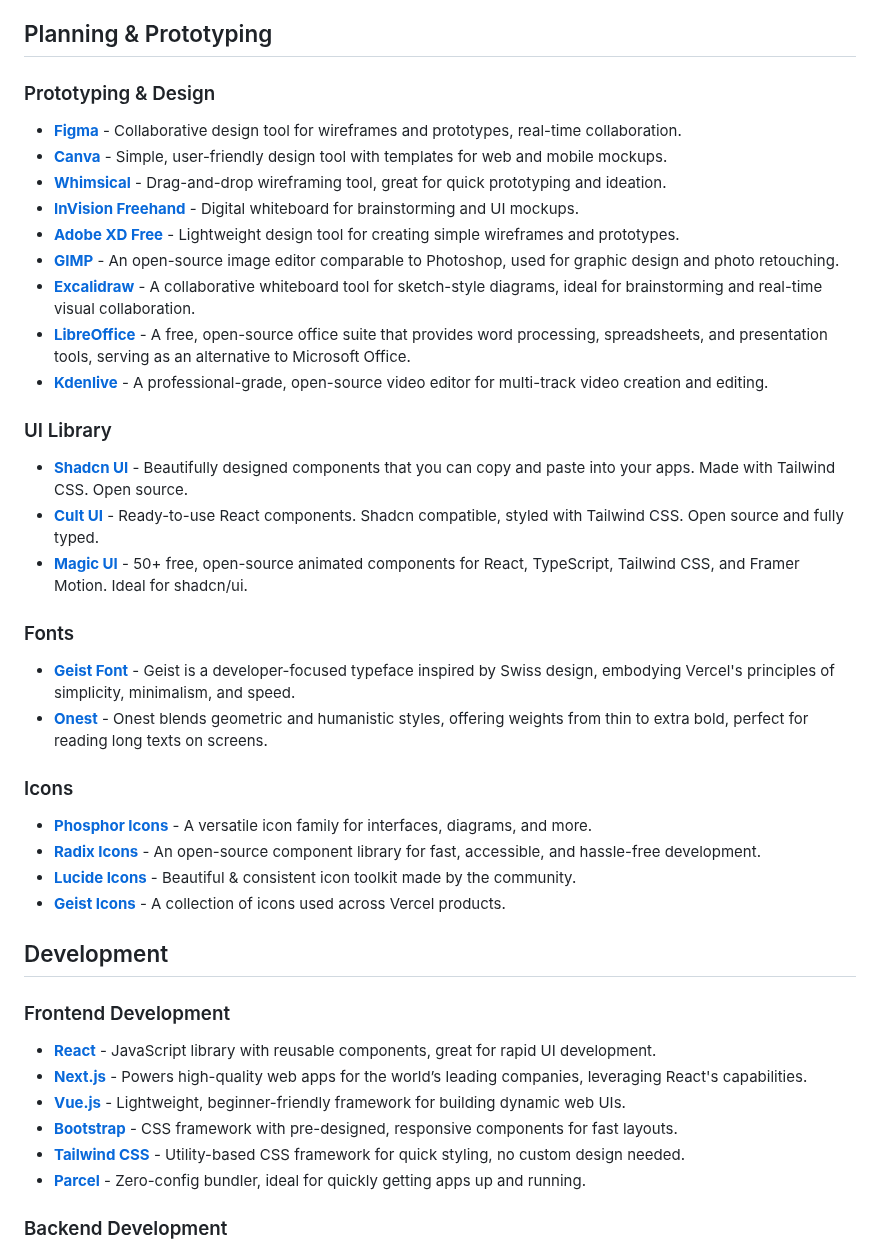
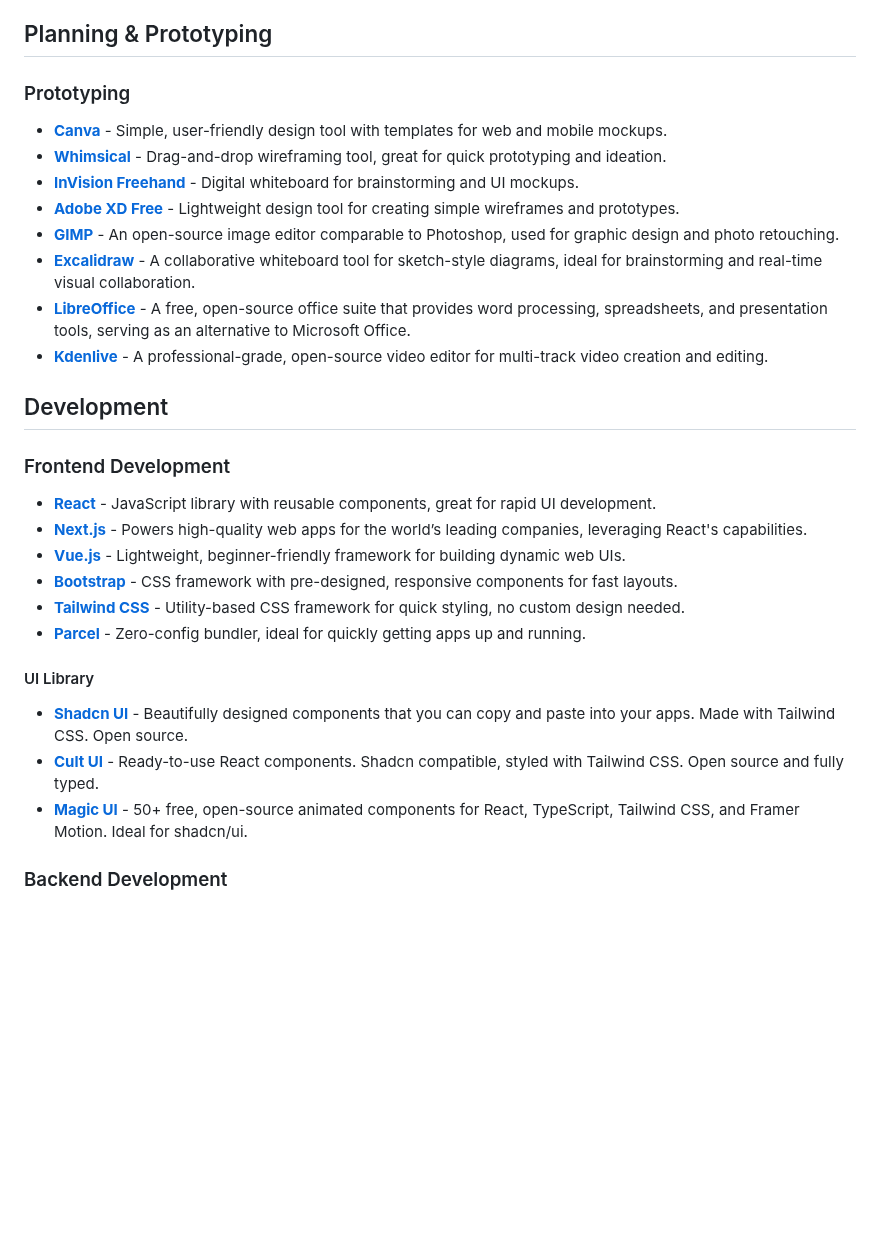
Before and after one commit to HappyHackingSpace/awesome-hackathon, a Markdown page: README.md, the part around one of its changes. Drawn GitHub-style; blank space fills up the shorter version.

```diff
--- a/README.md
+++ b/README.md
@@ -51,9 +50,8 @@ Tools and resources to help you build, design, and win hackathons! 🏆
 
 ## Planning & Prototyping
 
-### Prototyping & Design
+### Prototyping
 
-- **[Figma](https://www.figma.com/)** - Collaborative design tool for wireframes and prototypes, real-time collaboration.
 - **[Canva](https://www.canva.com/)** - Simple, user-friendly design tool with templates for web and mobile mockups.
 - **[Whimsical](https://whimsical.com/)** - Drag-and-drop wireframing tool, great for quick prototyping and ideation.
 - **[InVision Freehand](https://www.invisionapp.com/freehand)** - Digital whiteboard for brainstorming and UI mockups.
@@ -62,24 +60,6 @@ Tools and resources to help you build, design, and win hackathons! 🏆
 - **[Excalidraw](https://excalidraw.com/)** - A collaborative whiteboard tool for sketch-style diagrams, ideal for brainstorming and real-time visual collaboration.
 - **[LibreOffice](https://www.libreoffice.org/)** - A free, open-source office suite that provides word processing, spreadsheets, and presentation tools, serving as an alternative to Microsoft Office.
 - **[Kdenlive](https://kdenlive.org/)** - A professional-grade, open-source video editor for multi-track video creation and editing.
-
-### UI Library
-
-- **[Shadcn UI](https://ui.shadcn.com/)** - Beautifully designed components that you can copy and paste into your apps. Made with Tailwind CSS. Open source.
-- **[Cult UI](https://www.cult-ui.com)** - Ready-to-use React components. Shadcn compatible, styled with Tailwind CSS. Open source and fully typed.
-- **[Magic UI](https://magicui.design)** - 50+ free, open-source animated components for React, TypeScript, Tailwind CSS, and Framer Motion. Ideal for shadcn/ui.
-
-### Fonts
-
-- **[Geist Font](https://vercel.com/font)** - Geist is a developer-focused typeface inspired by Swiss design, embodying Vercel's principles of simplicity, minimalism, and speed.
-- **[Onest](https://github.com/simpals/onest)** - Onest blends geometric and humanistic styles, offering weights from thin to extra bold, perfect for reading long texts on screens.
-
-### Icons
-
-- **[Phosphor Icons](https://phosphoricons.com/)** - A versatile icon family for interfaces, diagrams, and more.
-- **[Radix Icons](https://icons.radix-ui.com/)** - An open-source component library for fast, accessible, and hassle-free development.
-- **[Lucide Icons](https://lucide.dev/)** - Beautiful & consistent icon toolkit made by the community.
-- **[Geist Icons](https://geist-ui.dev/en-us/components/icons)** - A collection of icons used across Vercel products.
 
 ## Development
 
@@ -91,6 +71,12 @@ Tools and resources to help you build, design, and win hackathons! 🏆
 - **[Bootstrap](https://getbootstrap.com/)** - CSS framework with pre-designed, responsive components for fast layouts.
 - **[Tailwind CSS](https://tailwindcss.com/)** - Utility-based CSS framework for quick styling, no custom design needed.
 - **[Parcel](https://parceljs.org/)** - Zero-config bundler, ideal for quickly getting apps up and running.
+
+#### UI Library
+
+- **[Shadcn UI](https://ui.shadcn.com/)** - Beautifully designed components that you can copy and paste into your apps. Made with Tailwind CSS. Open source.
+- **[Cult UI](https://www.cult-ui.com)** - Ready-to-use React components. Shadcn compatible, styled with Tailwind CSS. Open source and fully typed.
+- **[Magic UI](https://magicui.design)** - 50+ free, open-source animated components for React, TypeScript, Tailwind CSS, and Framer Motion. Ideal for shadcn/ui.
 
 ### Backend Development
 
```
Also changed, not shown: other parts of README.md (+85 -71 lines).
